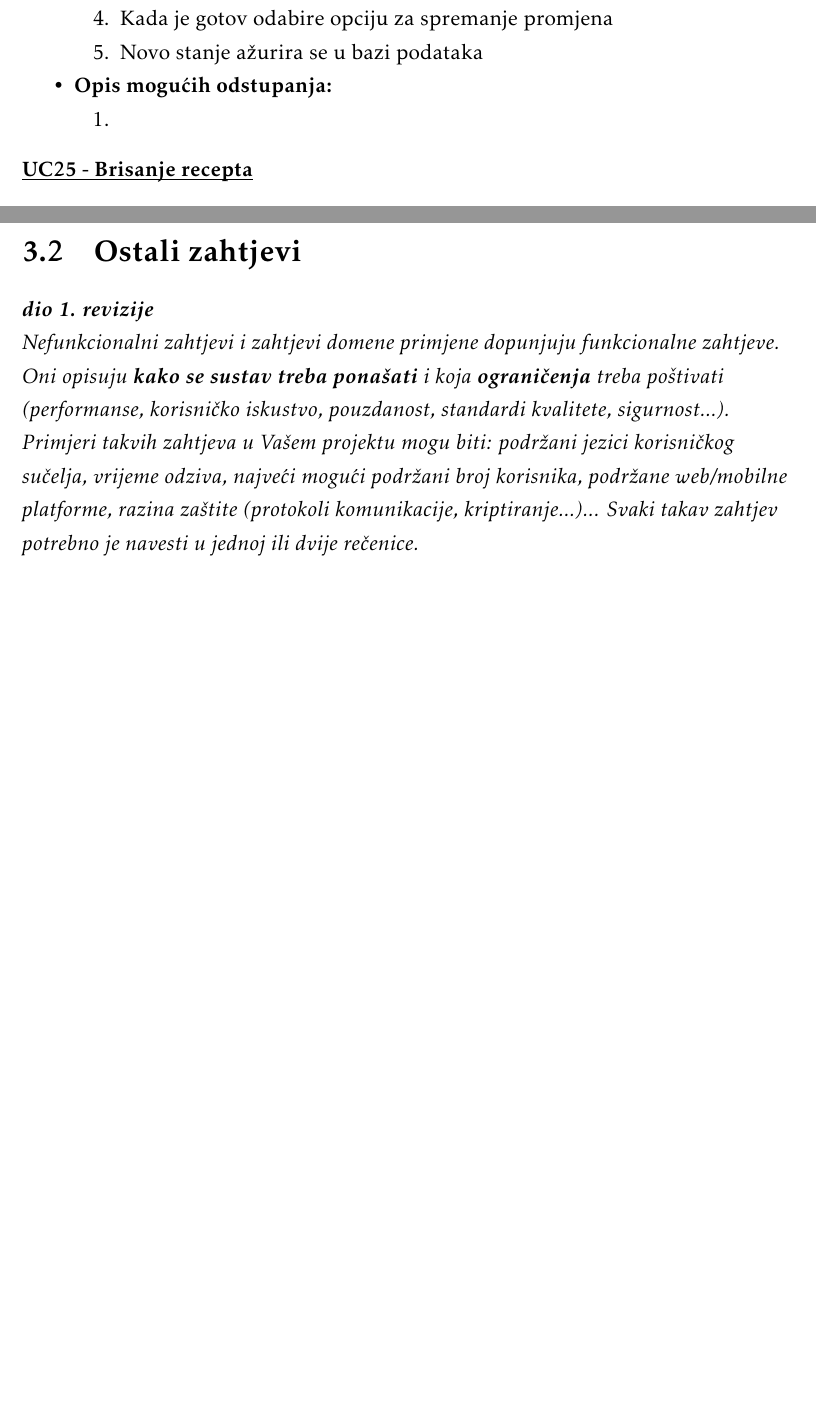
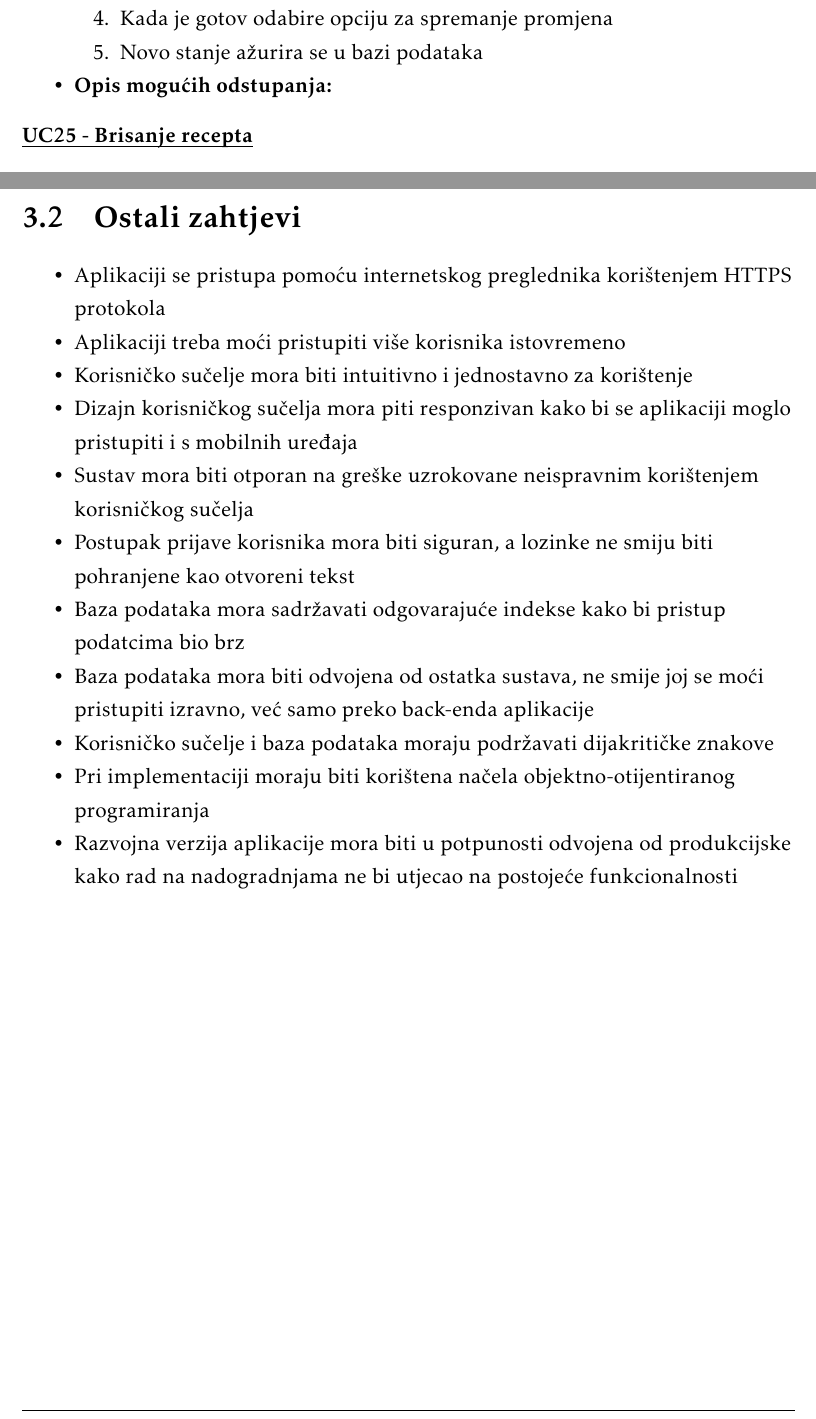
Before and after one commit to Eloise-Habek/undercooked, a LaTeX document (Dokumentacija/PROGI_2023_Undercooked.tex, which reads Dokumentacija/Specifikacija_programske_potpore.tex): two parts of pages 24 and 30 of 48, joined at a grey line, cut so that both start at the same text, the shorter picture padded with empty space. Compiled offline with pdfLaTeX.

Commit message:
Ostali zahtjevi i manji ispravci za UC

```diff
--- a/Dokumentacija/Specifikacija_programske_potpore.tex
+++ b/Dokumentacija/Specifikacija_programske_potpore.tex
@@ -570,9 +570,6 @@
 							\item Novo stanje ažurira se u bazi podataka
 						\end{packed_enum}
 						\item \textbf{Opis mogućih odstupanja:}
-						\item[] \begin{packed_enum}
-							\item
-						\end{packed_enum}
 					\end{packed_item}
 
 					\noindent \underbar{\textbf{UC25 - Brisanje recepta}}
@@ -708,6 +705,18 @@
 
 		\section{Ostali zahtjevi}
 
-			\textbf{\textit{dio 1. revizije}}\\
+			 \begin{packed_item}
+			 	\item Aplikaciji se pristupa pomoću internetskog preglednika korištenjem HTTPS protokola
+			 	\item Aplikaciji treba moći pristupiti više korisnika istovremeno
+			 	\item Korisničko sučelje mora biti intuitivno i jednostavno za korištenje
+			 	\item Dizajn korisničkog sučelja mora piti responzivan kako bi se aplikaciji moglo pristupiti i s mobilnih uređaja
+			 	\item Sustav mora biti otporan na greške uzrokovane neispravnim korištenjem korisničkog sučelja
+			 	\item Postupak prijave korisnika mora biti siguran, a lozinke ne smiju biti pohranjene kao otvoreni tekst
+			 	\item Baza podataka mora sadržavati odgovarajuće indekse kako bi pristup podatcima bio brz
+			 	\item Baza podataka mora biti odvojena od ostatka sustava, ne smije joj se moći pristupiti izravno, već samo preko back-enda aplikacije
+			 	\item Korisničko sučelje i baza podataka moraju podržavati dijakritičke znakove
+			 	\item Pri implementaciji moraju biti korištena načela objektno-otijentiranog programiranja
+			 	\item Razvojna verzija aplikacije mora biti u potpunosti odvojena od produkcijske kako rad na nadogradnjama ne bi utjecao na postojeće funkcionalnosti
 
-			 \textit{Nefunkcionalni zahtjevi i zahtjevi domene primjene dopunjuju funkcionalne zahtjeve. Oni opisuju \textbf{kako se sustav treba ponašati} i koja \textbf{ograničenja} treba poštivati (performanse, korisničko iskustvo, pouzdanost, standardi kvalitete, sigurnost...). Primjeri takvih zahtjeva u Vašem projektu mogu biti: podržani jezici korisničkog sučelja, vrijeme odziva, najveći mogući podržani broj korisnika, podržane web/mobilne platforme, razina zaštite (protokoli komunikacije, kriptiranje...)... Svaki takav zahtjev potrebno je navesti u jednoj ili dvije rečenice.}
+			 \end{packed_item}
+			 \eject
```
Also changed, not shown: Dokumentacija/Specifikacija_programske_potpore.tex (2 more changed lines).
